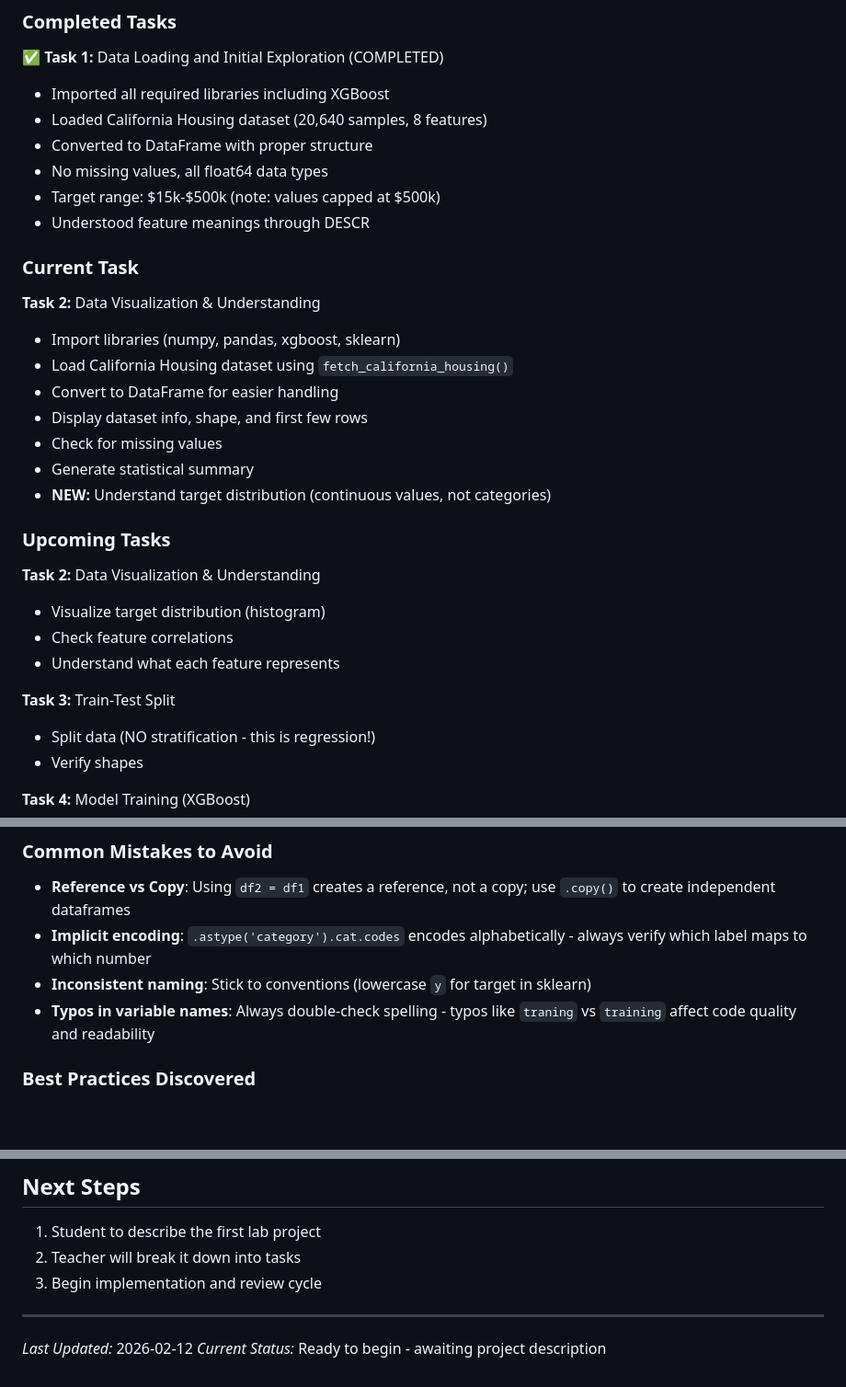
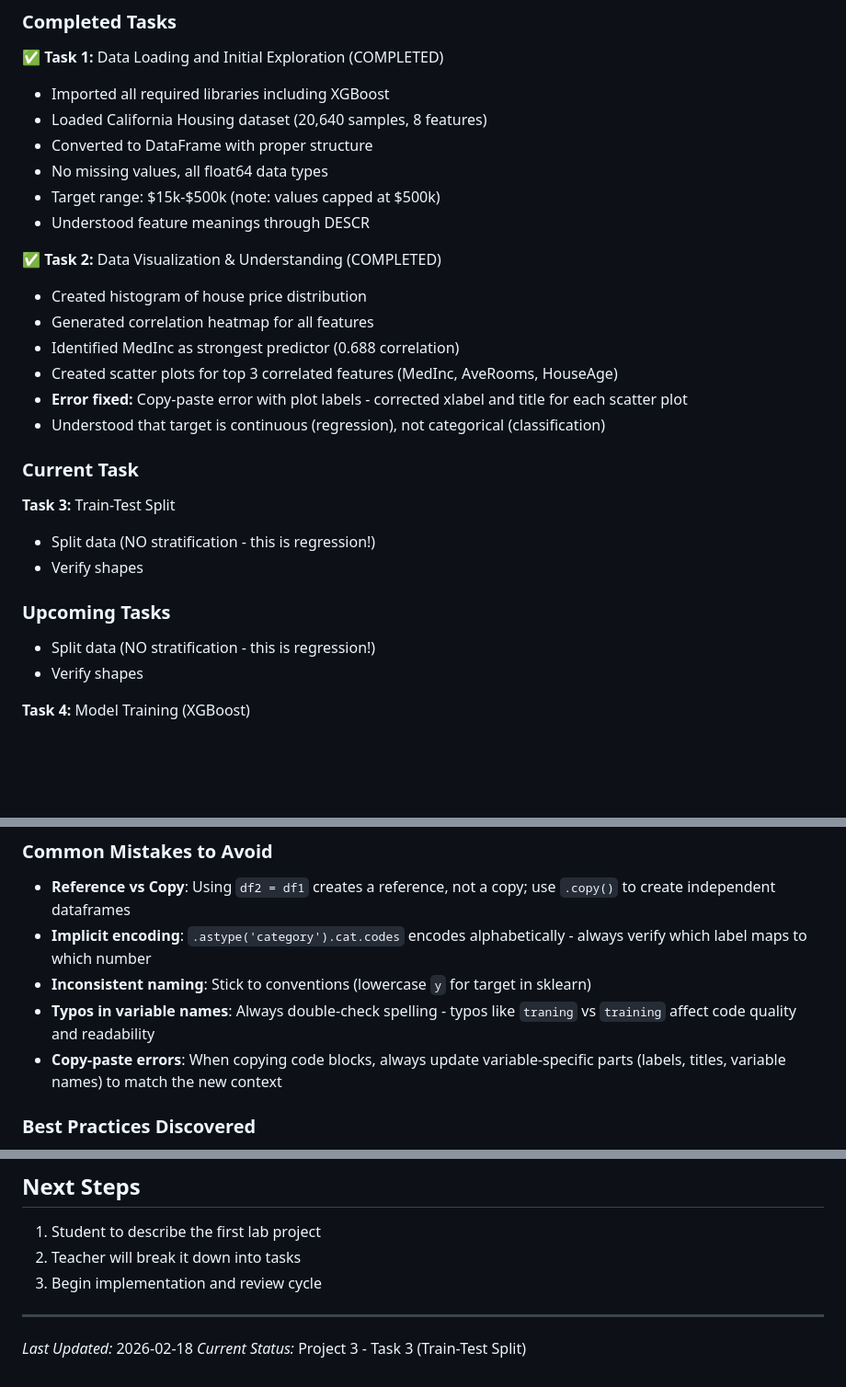
Before and after one commit to A1doranM/DataScienceLearningProjects, a Markdown page: ML_LEARNING_TRACKER.md, 3 parts joined by grey strips. Shown at 92% size. GitHub-like rendering; blank space fills up the shorter version.

```diff
--- a/ML_LEARNING_TRACKER.md
+++ b/ML_LEARNING_TRACKER.md
@@ -56,23 +56,20 @@
 - Target range: $15k-$500k (note: values capped at $500k)
 - Understood feature meanings through DESCR
 
+✅ **Task 2:** Data Visualization & Understanding (COMPLETED)
+- Created histogram of house price distribution
+- Generated correlation heatmap for all features
+- Identified MedInc as strongest predictor (0.688 correlation)
+- Created scatter plots for top 3 correlated features (MedInc, AveRooms, HouseAge)
+- **Error fixed:** Copy-paste error with plot labels - corrected xlabel and title for each scatter plot
+- Understood that target is continuous (regression), not categorical (classification)
+
 ### Current Task
-**Task 2:** Data Visualization & Understanding
-- Import libraries (numpy, pandas, xgboost, sklearn)
-- Load California Housing dataset using `fetch_california_housing()`
-- Convert to DataFrame for easier handling
-- Display dataset info, shape, and first few rows
-- Check for missing values
-- Generate statistical summary
-- **NEW:** Understand target distribution (continuous values, not categories)
+**Task 3:** Train-Test Split
+- Split data (NO stratification - this is regression!)
+- Verify shapes
 
 ### Upcoming Tasks
-**Task 2:** Data Visualization & Understanding
-- Visualize target distribution (histogram)
-- Check feature correlations
-- Understand what each feature represents
-
-**Task 3:** Train-Test Split
 - Split data (NO stratification - this is regression!)
 - Verify shapes
 
@@ -106,6 +103,7 @@
 - **Implicit encoding**: `.astype('category').cat.codes` encodes alphabetically - always verify which label maps to which number
 - **Inconsistent naming**: Stick to conventions (lowercase `y` for target in sklearn)
 - **Typos in variable names**: Always double-check spelling - typos like `traning` vs `training` affect code quality and readability
+- **Copy-paste errors**: When copying code blocks, always update variable-specific parts (labels, titles, variable names) to match the new context
 
 ### Best Practices Discovered
 - **Use `.copy()` for dataframe operations**: Prevents unintended modifications to original data
@@ -144,5 +142,5 @@
 
 ---
 
-*Last Updated:* 2026-02-12
-*Current Status:* Ready to begin - awaiting project description
+*Last Updated:* 2026-02-18
+*Current Status:* Project 3 - Task 3 (Train-Test Split)
```
